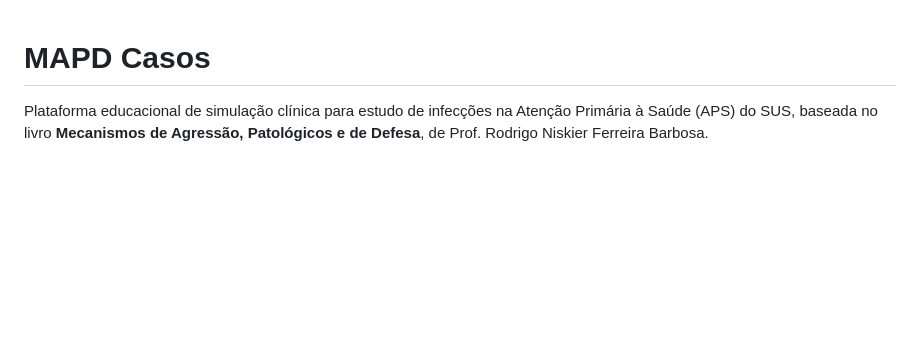
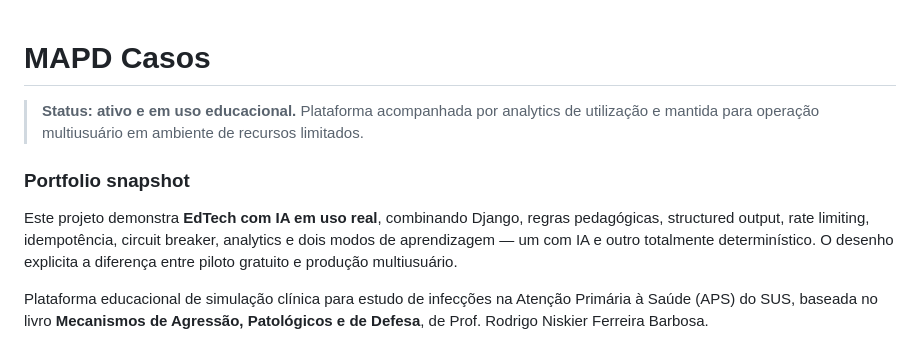
Before and after one commit to rodrigoniskier/mapdcasos, a Markdown page: README.md, the part around the change. Drawn GitHub-style; blank space fills up the shorter version.

Commit message:
docs: destaca status ativo e valor técnico do projeto

```diff
--- a/README.md
+++ b/README.md
@@ -1,4 +1,11 @@
 # MAPD Casos
+
+> **Status: ativo e em uso educacional.** Plataforma acompanhada por analytics de utilização e mantida para operação multiusuário em ambiente de recursos limitados.
+
+### Portfolio snapshot
+
+Este projeto demonstra **EdTech com IA em uso real**, combinando Django, regras pedagógicas, structured output, rate limiting, idempotência, circuit breaker, analytics e dois modos de aprendizagem — um com IA e outro totalmente determinístico. O desenho explicita a diferença entre piloto gratuito e produção multiusuário.
+
 
 Plataforma educacional de simulação clínica para estudo de infecções na Atenção Primária à Saúde (APS) do SUS, baseada no livro **Mecanismos de Agressão, Patológicos e de Defesa**, de Prof. Rodrigo Niskier Ferreira Barbosa.
 
```
